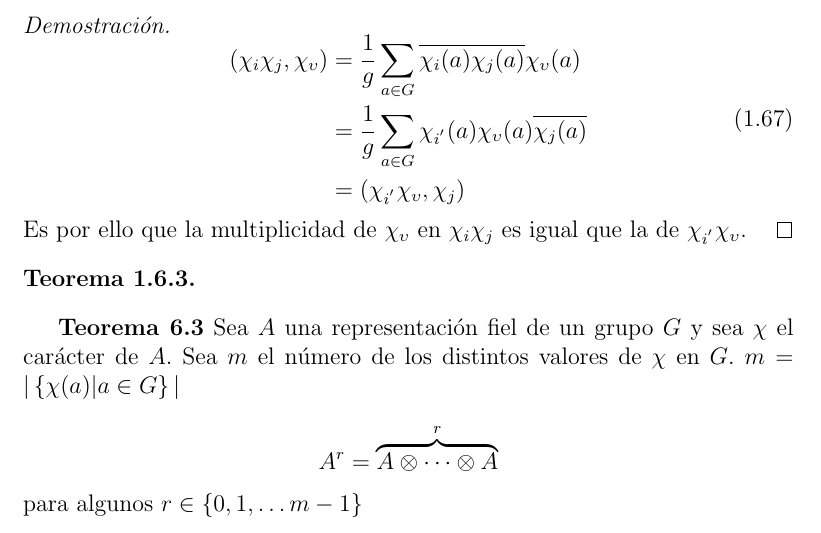
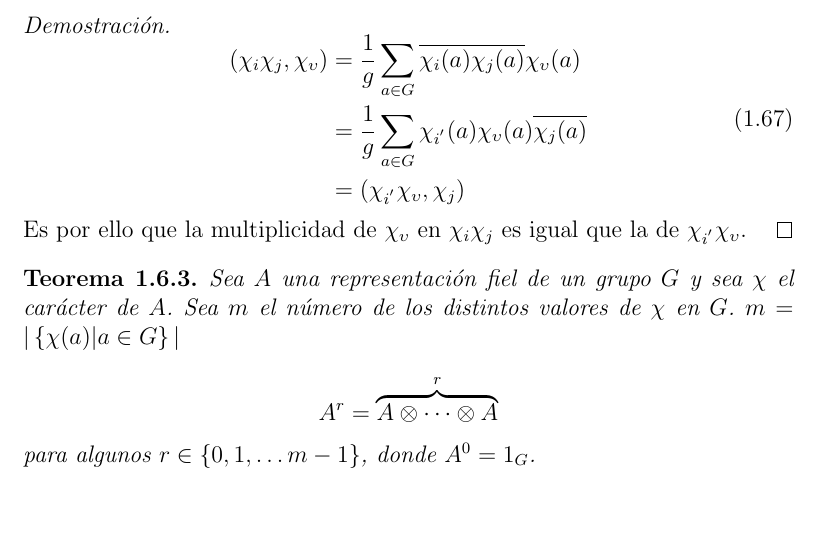
Before and after one commit to leunamCampero/Tesis, a LaTeX thesis (LaTeX/tesis.tex): part of page 21 of 23, cut so that both start at the same text. Compiled offline with pdfLaTeX.

Commit message:
Realicé cambios el teorema t6_3

```diff
--- a/LaTeX/tesis.tex
+++ b/LaTeX/tesis.tex
@@ -1411,8 +1411,7 @@ si y sólo si
 \end{proof}
 \begin{theorem}
   \label{t6_3}
-\end{theorem}
-\textbf{Teorema 6.3} Sea $A$ una representación fiel de un grupo $G$ y
+  Sea $A$ una representación fiel de un grupo $G$ y
   sea $\chi$ el carácter de $A$. Sea $m$ el número de los distintos
   valores de $\chi$ en $G$.
   $m = \arrowvert \left\{ \chi(a) \arrowvert a \in G \right\}
@@ -1421,8 +1420,8 @@ $m = \arrowvert \left\{ \chi(a) \arrowvert a \in G \right\}
   \begin{equation*}
     A^{r}=  \overbrace{A \otimes \cdots \otimes A}^{r}
   \end{equation*}
-para algunos $r \in \left\{ 0, 1, \ldots m-1 \right\}$
-
+  para algunos $r \in \left\{ 0, 1, \ldots m-1 \right\}$, donde $A^{0}=1_{G}$.
+\end{theorem}
 \backmatter
 
 \bibliographystyle{plain}
```
Lines whose indentation alone changed are shown as unchanged.
